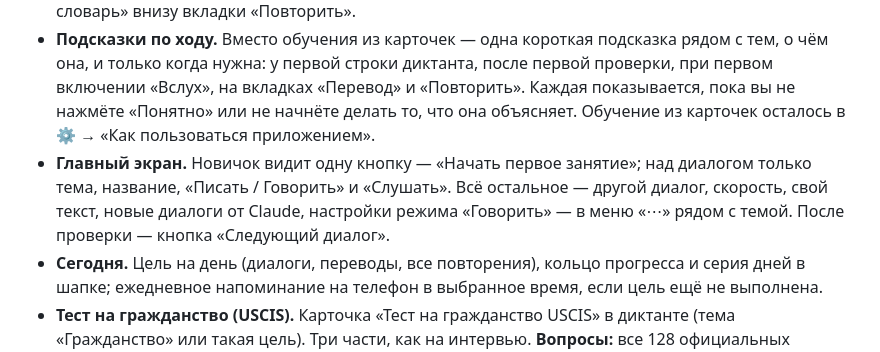
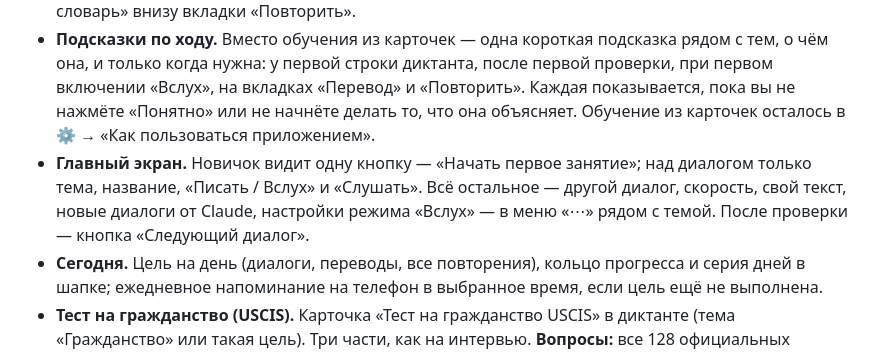
Before and after one commit to AsadchyAndrei/ear-and-pen, a Markdown page: README.md, the part around the change. Drawn GitHub-style.

Commit message:
README: new names
Co-Authored-By: Claude Opus 5.5 <noreply@anthropic.com>
Claude-Session: https://claude.ai/code/session_01KhGDwtNpJkfQL6btQ2e2x7

```diff
--- a/README.md
+++ b/README.md
@@ -9,7 +9,7 @@
 - **Свой текст.** Вставьте любой английский текст (письмо, памятку, сцену) — он разобьётся на фразы (сокращения вроде Dr. и Nov. не рвут предложение, длинные фразы делятся по запятой или союзу), и получится диктант: писать или говорить. Строки вида «Mike: …» дают два голоса. Длинный текст делится на равные части до 15 строк. Хранится и синхронизируется вместе с диалогами от Claude; удаление тоже синхронизируется. HD-голос для своих текстов — после входа, иначе голос браузера.
 - **Выражения.** Полезные выражения из пройденных диалогов (под каждым диалогом) становятся карточками во вкладке «Повторить»: сначала выражение показывается с озвучкой и строкой из диалога, потом по-русски — нужно вспомнить его по-английски (написать или сказать). Интервалы те же: 1, 3, 7, 14, 30, 60 дней. Новых в день — 8 по умолчанию, меняется в «Сегодня». Список — «Мой словарь» внизу вкладки «Повторить».
 - **Подсказки по ходу.** Вместо обучения из карточек — одна короткая подсказка рядом с тем, о чём она, и только когда нужна: у первой строки диктанта, после первой проверки, при первом включении «Вслух», на вкладках «Перевод» и «Повторить». Каждая показывается, пока вы не нажмёте «Понятно» или не начнёте делать то, что она объясняет. Обучение из карточек осталось в ⚙ → «Как пользоваться приложением».
-- **Главный экран.** Новичок видит одну кнопку — «Начать первое занятие»; над диалогом только тема, название, «Писать / Говорить» и «Слушать». Всё остальное — другой диалог, скорость, свой текст, новые диалоги от Claude, настройки режима «Говорить» — в меню «⋯» рядом с темой. После проверки — кнопка «Следующий диалог».
+- **Главный экран.** Новичок видит одну кнопку — «Начать первое занятие»; над диалогом только тема, название, «Писать / Вслух» и «Слушать». Всё остальное — другой диалог, скорость, свой текст, новые диалоги от Claude, настройки режима «Вслух» — в меню «⋯» рядом с темой. После проверки — кнопка «Следующий диалог».
 - **Сегодня.** Цель на день (диалоги, переводы, все повторения), кольцо прогресса и серия дней в шапке; ежедневное напоминание на телефон в выбранное время, если цель ещё не выполнена.
 - **Тест на гражданство (USCIS).** Карточка «Тест на гражданство USCIS» в диктанте (тема «Гражданство» или такая цель). Три части, как на интервью. **Вопросы:** все 128 официальных вопросов версии 2025 года (для N-400, поданных с 20 октября 2025) с переводом; офицер читает вопрос, вы отвечаете голосом или текстом, ответ засчитывается по ключевым словам любого официального ответа (`js/civmatch.js`). «Тренировка» сначала даёт новые и ошибочные вопросы, вопрос выучен после 2 верных ответов подряд; «Экзамен» — 20 случайных вопросов, сдан при 12 верных (льгота 65/20 — 10 вопросов со звёздочкой, 6 верных). Ответы про сенатора, представителя, губернатора и столицу берутся из «Мой штат». **Чтение:** прочитать вслух одно из трёх предложений, **письмо:** написать одно из трёх под диктовку — только слова из официальных списков USCIS. Прогресс синхронизируется (`civ`), с целью «Интервью на гражданство» тест — половина готовности и шаг «Начать занятие». Данные — `civics.js`; ответы, меняющиеся после выборов, сверять с uscis.gov/citizenship/testupdates.
 - **Моя цель.** Полоска под вкладками: к чему готовитесь (интервью на гражданство, собеседование, суд, экзамен, поездка…) и к какой дате. Показывает, сколько дней осталось, готовность в процентах (диалоги темы письменно и голосом от 80%, выученные выражения) и план — сколько заданий в день нужно, чтобы успеть. Тема цели становится основной в диктанте и переводе. Синхронизируется (`target`).
```
